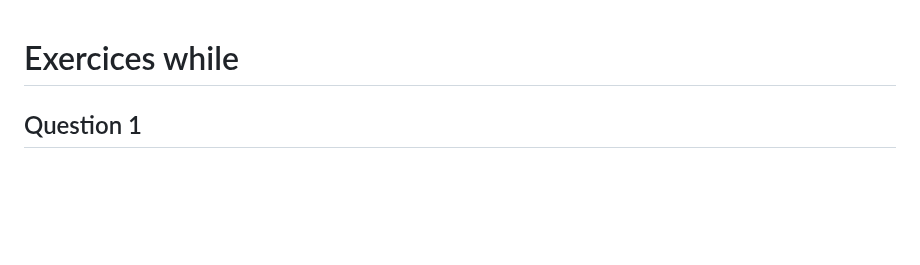
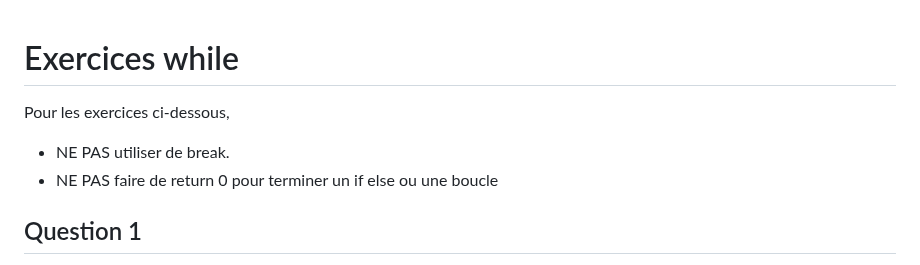
Before and after one commit to m-cbelanger/420-1Q2-Programmation_structuree, a Markdown page: semaine07/2-Exercices_while.md, the part around one of its changes. Drawn GitHub-style; blank space fills up the shorter version.

```diff
--- a/semaine07/2-Exercices_while.md
+++ b/semaine07/2-Exercices_while.md
@@ -1,4 +1,9 @@
 # Exercices while
+
+Pour les exercices ci-dessous,
+- NE PAS utiliser de break.
+- NE PAS faire de return 0 pour terminer un if else ou une boucle
+
 
 ## Question 1
 
```
Also changed, not shown: other parts of semaine07/2-Exercices_while.md (+1 -0 lines), semaine07/3-Boucle_do_while.md (added, +158 -0 lines), semaine07/4-Exercices_do_while.md (added, +59 -0 lines), semaine07/img/Q1.png (added), semaine07/img/Q11.png (added), semaine07/img/Q2.png (added), semaine07/img/Q3.png (added).
